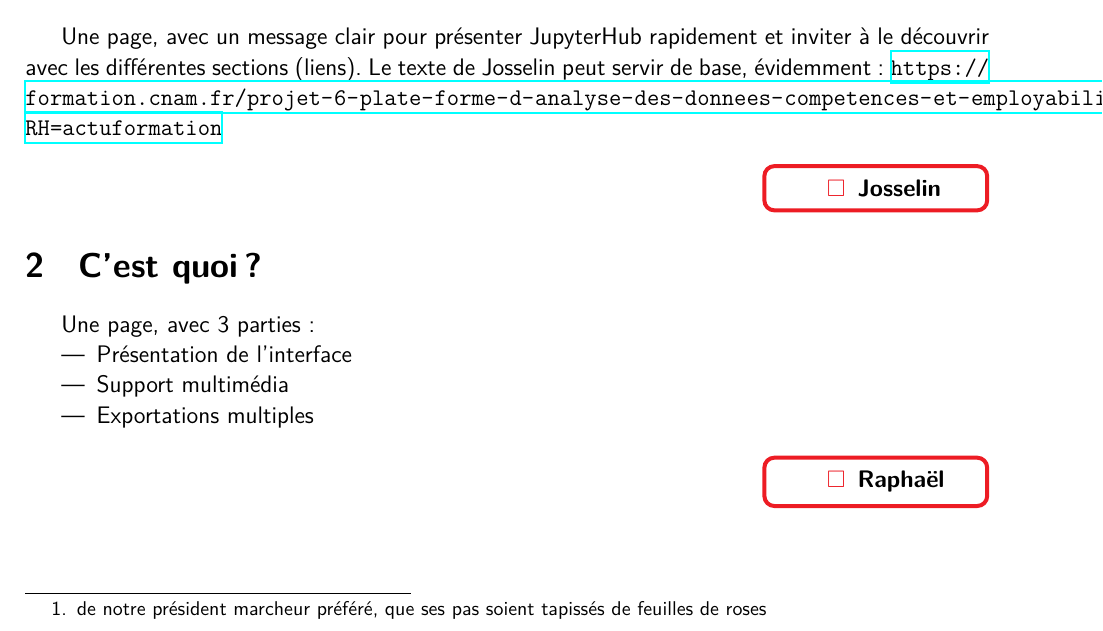
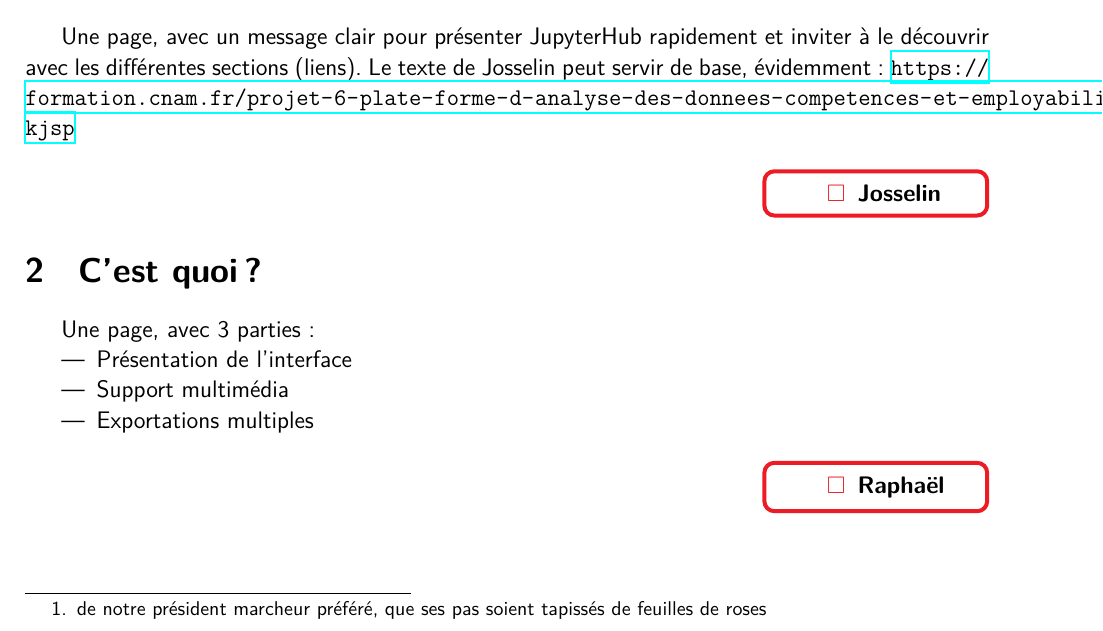
Before and after one commit to jhubcnam/jhubcnam.github.io, a LaTeX document (_redaction/main.tex): part of page 1 of 3, cut so that both start at the same text. Compiled offline with XeLaTeX.

Commit message:
Updated URL

```diff
--- a/_redaction/main.tex
+++ b/_redaction/main.tex
@@ -120,7 +120,7 @@
 \section{Accueil}
 
 Une page, avec un message clair pour présenter JupyterHub rapidement et inviter à le découvrir avec les différentes sections (liens).
-Le texte de Josselin peut servir de base, évidemment : \url{https://formation.cnam.fr/projet-6-plate-forme-d-analyse-des-donnees-competences-et-employabilite-par-la-pratique-1204533p?RH=actuformation}
+Le texte de Josselin peut servir de base, évidemment : \url{https://formation.cnam.fr/projet-6-plate-forme-d-analyse-des-donnees-competences-et-employabilite-par-la-pratique-1204533.kjsp}
 
 \tache{Josselin}
 
```
